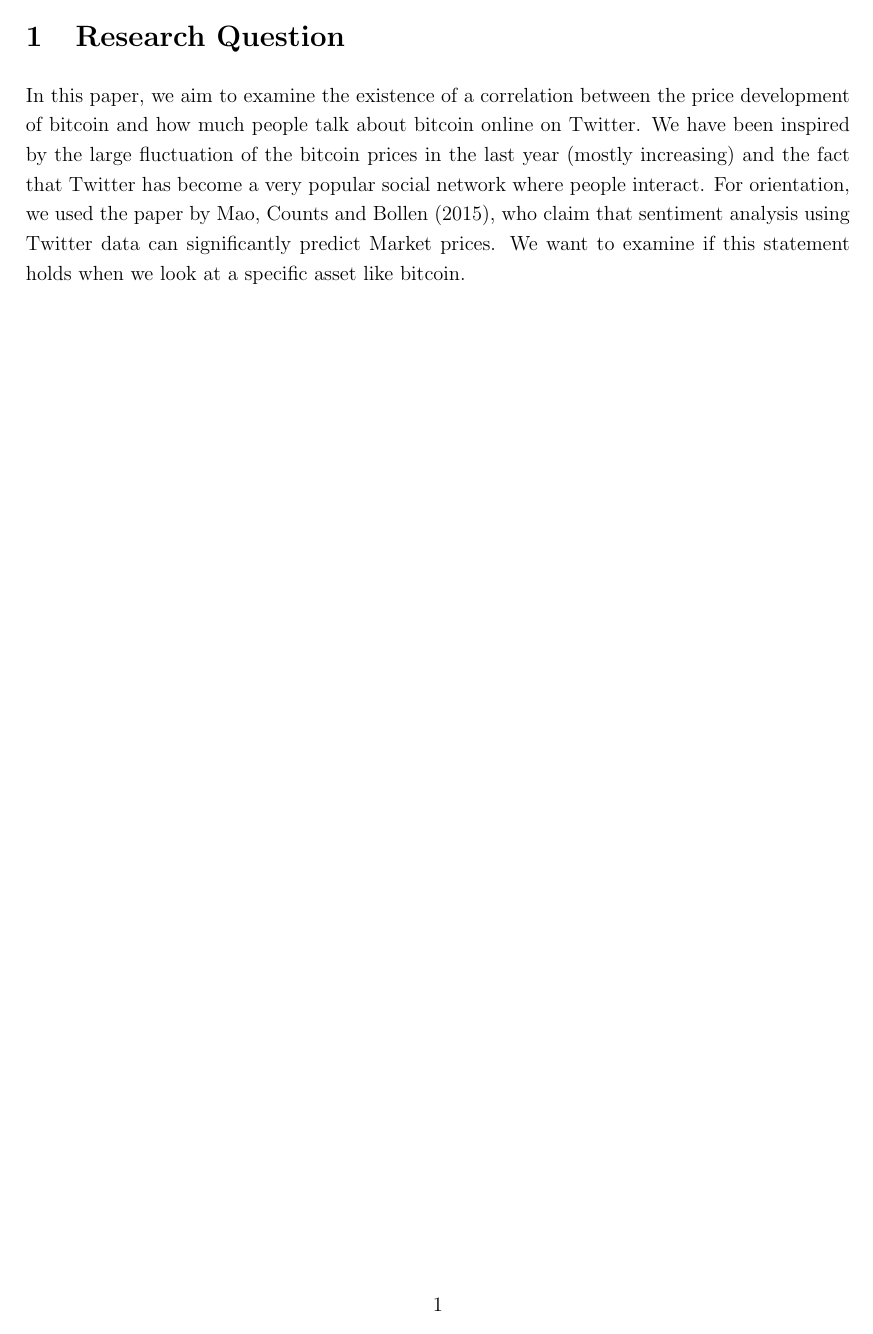
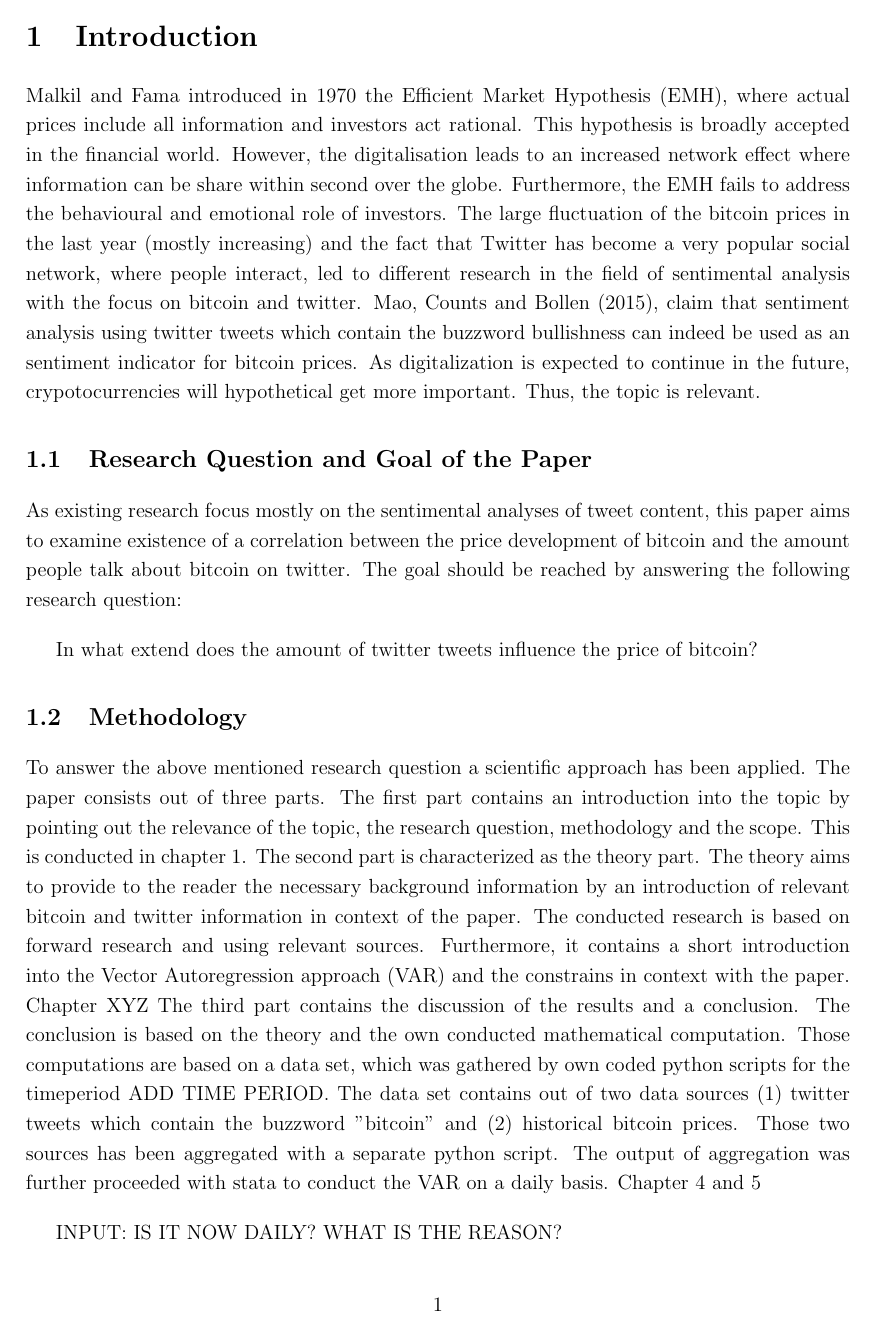
Before and after one commit to joelsonderegger/twitterbitcoin, a LaTeX paper (paper/paper.tex): page 4 of 7 before the commit and page 5 of 9 after it. The pictures show the PDF file paper/paper.pdf that the author committed with the source.

Commit message:
wrote intro and subsections, added bibliography first sources

```diff
--- a/paper/paper.tex
+++ b/paper/paper.tex
@@ -68,6 +68,5 @@
 \clearpage
 
 %************************** Abstract Page **************************
-    \begin{abstract}
-    \pagenumbering{Roman}
-    This paper, examines the dynamics between the amount of twitter activity regarding bitcoin and the actual price fluctuation of bitcoin. For the analysis two sets of data have been collected. One reflecting twitter activity and the other one showing the bitcoin prices for the same period. Based on that an econometric model is used for the statistical analysis and the interpretation of the results. This work was created in the context of a programming course for economists at the university of St. Gallen. To not exceed the framework of this study we require extensive knowledge in econometrics and take concepts as known. The underlying goal was to get familiar with software engineering tools and project management. Therefore, the academic content of this work is neither completed nor concluding.\\
+\begin{abstract}
+\pagenumbering{Roman}
@@ -80,14 +92,27 @@
+	\end{acronym}
 
 \clearpage
 
 %************************** Chapters 1-4 **************************
-	\begin{spacing}{1.2}
-	\cleardoublepage\pagenumbering{arabic}
+\begin{spacing}{1.2}
+\cleardoublepage\pagenumbering{arabic}
+\section{Introduction}
+Malkil and Fama introduced in 1970 the Efficient Market Hypothesis (EMH), where actual prices include all information and investors act rational. This hypothesis is broadly accepted in the financial world. However, the digitalisation leads to an increased network effect where information can be share within second over the globe. Furthermore, the EMH fails to address the behavioural and emotional role of investors. The large fluctuation of the bitcoin prices in the last year (mostly increasing) and the fact that Twitter has become a very popular social network, where people interact, led to different research in the field of sentimental analysis with the focus on bitcoin and twitter. Mao, Counts and Bollen (2015), claim that sentiment analysis using twitter tweets which contain the buzzword bullishness can indeed be used as an sentiment indicator for bitcoin prices. As digitalization is expected to continue in the future, crypotocurrencies will hypothetical get more important. Thus, the topic is relevant.
 
-		\section{Research Question}
-		\textnormal {In this paper, we aim to examine the existence of a correlation between the price development of bitcoin and how much people talk about bitcoin online on Twitter. We have been inspired by the large fluctuation of the bitcoin prices in the last year (mostly increasing) and the fact that Twitter has become a very popular social network where people interact. For orientation, we used the paper by Mao, Counts and Bollen (2015), who claim that sentiment analysis using Twitter data can significantly predict Market prices. We want to examine if this statement holds when we look at a specific asset like bitcoin.}\\
+\subsection{Research Question and Goal of the Paper}
+As existing research focus mostly on the sentimental analyses of tweet content, this paper aims to examine existence of a correlation between the price development of bitcoin and the amount people talk about bitcoin on twitter. The goal should be reached by answering the following research question:
 
-		\clearpage
+In what extend does the amount of twitter tweets influence the price of bitcoin?
+
+\subsection{Methodology}
+To answer the above mentioned research question a scientific approach has been applied. The paper consists out of three parts. The first part contains an introduction into the topic by pointing out the relevance of the topic, the research question, methodology and the scope. This is conducted in chapter 1. The second part is characterized as the theory part. The theory aims to provide to the reader the necessary background information by an introduction of relevant bitcoin and twitter information in context of the paper. The conducted research is based on forward research and using relevant sources. Furthermore, it contains a short introduction into the Vector Autoregression approach (VAR) and the constrains in context with the paper. Chapter XYZ The third part contains the discussion of the results and a conclusion. The conclusion is based on the theory and the own conducted mathematical computation. Those computations are based on a data set, which was gathered by own coded python scripts for the timeperiod ADD TIME PERIOD. The data set contains out of two data sources (1) twitter tweets which contain the buzzword "bitcoin" and (2) historical bitcoin prices. Those two sources has been aggregated with a separate python script. The output of aggregation was further proceeded with stata to conduct the VAR on a daily basis. Chapter 4 and 5
+
+INPUT: IS IT NOW DAILY? WHAT IS THE REASON?
+
+\subsection{Scope}
+The paper's focus lies on the scientific discussion and answer of the research question mentioned above. The research question has consciously been design very tiny, as the focus of the course Software Engineering for Economists is the application of different tools, the documentation and reproducibility of the results, rather than writing a high quality scientifc paper. The approach and technical issues (like code scripts etc.) are not addressed. Those points are explained in the separate documentation paper. It is not a deep description of the code as the code itself as the code is documented separately. Nevertheless, important lines of code are discussed.
+
+\clearpage
 
 		\section{Brief Background and Data Collection}
 		\itshape\textbf {Bitcoin}\\
@@ -95,6 +120,6 @@
 
 		\itshape\textbf {Twitter}\\
-		\textnormal {(Text for Twitter)}\\
+		\textnormal {(Text for Twitter) Input Alen: Explain why twitter is the right source and and some facts about it}\\
 
 		\itshape\textbf {Data Collection}\\
 		\textnormal {For our dataset, we used 2 different sources. We first collected historical data on bitcoin prices to USD and secondly, we gathered twitter massages related to bitcoin. We fulfil this relationship by selecting tweets that contain the term “bitcoin” in the text message. The time period for both collected data sets was from 21.12.2017 16:00:00 UTC to 26.12.2017 16:00:00 in an hourly basis. We chose an hourly basis to be able to do a statistical analysis with a certain amount of observation for the restricted processing time of this homework.\\
```
Also changed, not shown: paper/references.bib (added, +17 -0 lines), paper/paper.pdf, paper/paper.tex (15 more changed lines), 4 other files.
